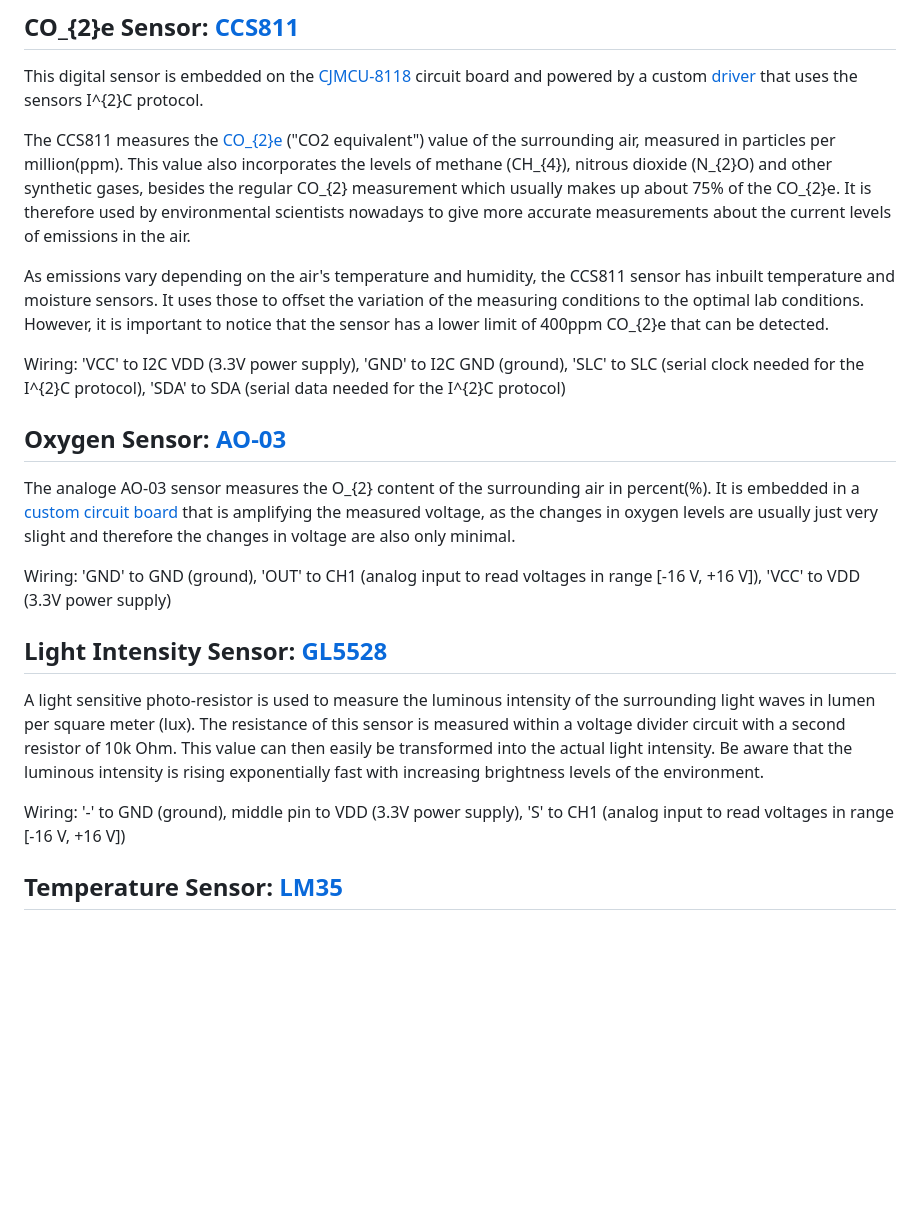
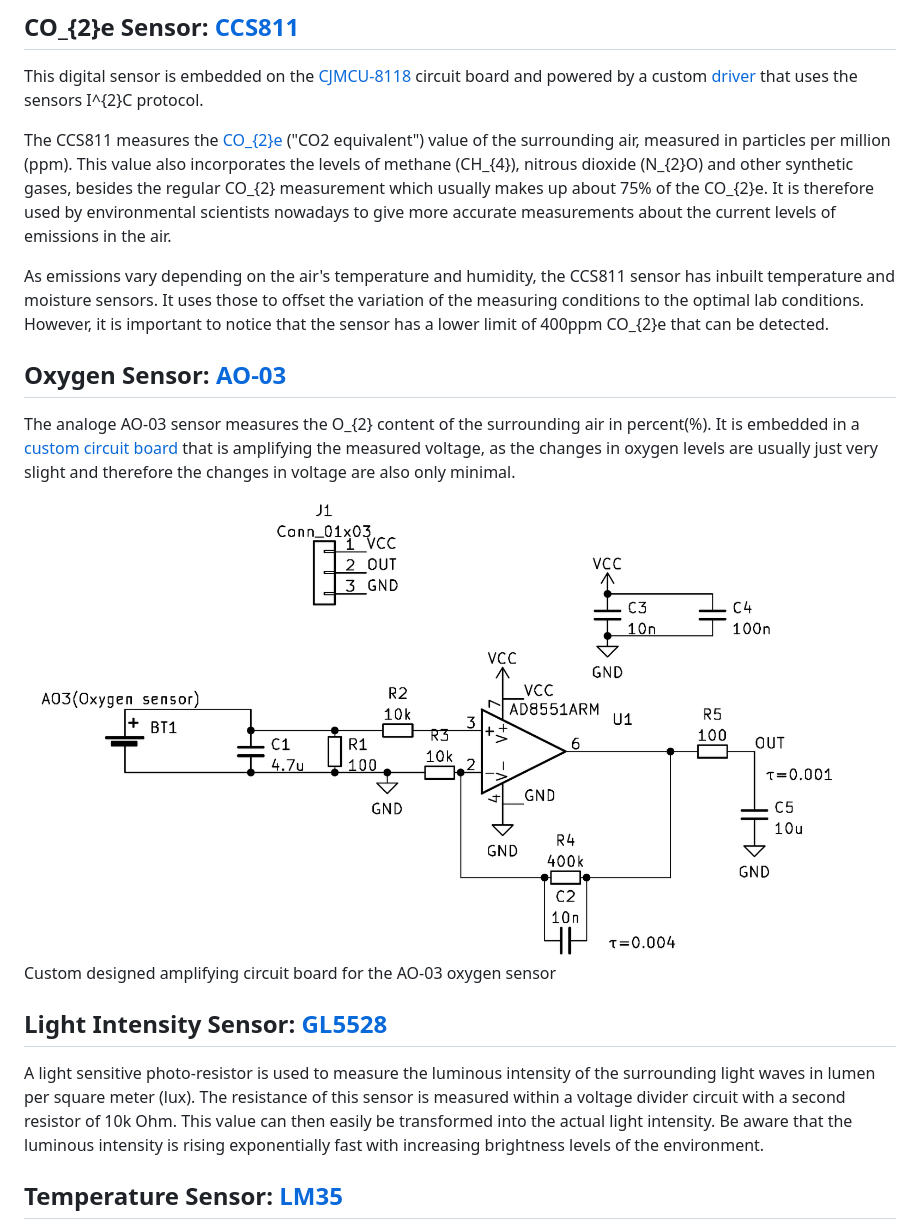
Before and after one commit to fossasia/pslab-scripts, a Markdown page: sensors/README.md, the part around the change printed below. Rendered like a GitHub page; blank space fills up the shorter version.

```diff
--- a/sensors/README.md
+++ b/sensors/README.md
@@ -4,11 +4,9 @@ Currently the following sensors are supported by specific firmware, however [oth
 
 This digital sensor is embedded on the [CJMCU-8118]() circuit board and powered by a custom [driver](https://github.com/fossasia/pslab-python/tree/development/pslab/external) that uses the sensors I^{2}C protocol.
 
-The CCS811 measures the [CO_{2}e](https://klima.com/blog/what-is-co2e/) ("CO2 equivalent") value of the surrounding air, measured in particles per million(ppm). This value also incorporates the levels of methane (CH_{4}), nitrous dioxide (N_{2}O) and other synthetic gases, besides the regular CO_{2} measurement which usually makes up about 75% of the CO_{2}e. It is therefore used by environmental scientists nowadays to give more accurate measurements about the current levels of emissions in the air.
+The CCS811 measures the [CO_{2}e](https://klima.com/blog/what-is-co2e/) ("CO2 equivalent") value of the surrounding air, measured in particles per million (ppm). This value also incorporates the levels of methane (CH_{4}), nitrous dioxide (N_{2}O) and other synthetic gases, besides the regular CO_{2} measurement which usually makes up about 75% of the CO_{2}e. It is therefore used by environmental scientists nowadays to give more accurate measurements about the current levels of emissions in the air.
 
 As emissions vary depending on the air's temperature and humidity, the CCS811 sensor has inbuilt temperature and moisture sensors. It uses those to offset the variation of the measuring conditions to the optimal lab conditions. However, it is important to notice that the sensor has a lower limit of 400ppm CO_{2}e that can be detected.
 
-Wiring: 'VCC' to I2C VDD (3.3V power supply), 'GND' to I2C GND (ground), 'SLC' to SLC (serial clock needed for the I^{2}C protocol), 'SDA' to SDA (serial data needed for the I^{2}C protocol)
-
 ## Oxygen Sensor: [AO-03](http://www.aosong.com/userfiles/files/media/Datasheet%20AO-03.pdf)
 
@@ -16,12 +14,11 @@ The analoge AO-03 sensor measures the O_{2} content of the surrounding air in pe
 
-Wiring: 'GND' to GND (ground), 'OUT' to CH1 (analog input to read voltages in range [-16 V, +16 V]), 'VCC' to VDD (3.3V power supply)
+![Schematic of the amplifier board](../docs/images/ao-03_amplifier_circuit_schematic.png)
+Custom designed amplifying circuit board for the AO-03 oxygen sensor
 
 ## Light Intensity Sensor: [GL5528](https://pi.gate.ac.uk/pages/airpi-files/PD0001.pdf)
 
 A light sensitive photo-resistor is used to measure the luminous intensity of the surrounding light waves in lumen per square meter (lux). The resistance of this sensor is measured within a voltage divider circuit with a second resistor of 10k Ohm. This value can then easily be transformed into the actual light intensity. Be aware that the luminous intensity is rising exponentially fast with increasing brightness levels of the environment.
 
-Wiring: '-' to GND (ground), middle pin to VDD (3.3V power supply), 'S' to CH1 (analog input to read voltages in range [-16 V, +16 V])
-
 ## Temperature Sensor: [LM35](https://www.ti.com/lit/ds/symlink/lm35.pdf)
 
 This analog thermometer can measure temperatures between −55°C and 150°C and keeps an ensured accuracy of +/- 1°C over this whole range.
```
Also changed, not shown: other parts of sensors/README.md (+8 -2 lines), docs/connect_lan_device.md (deleted, +0 -19 lines), docs/network_connection_manual.md (added, +36 -0 lines).
